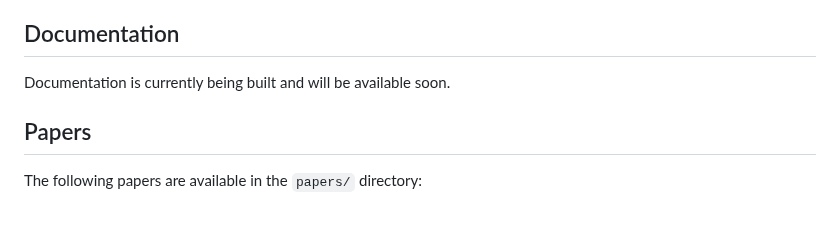
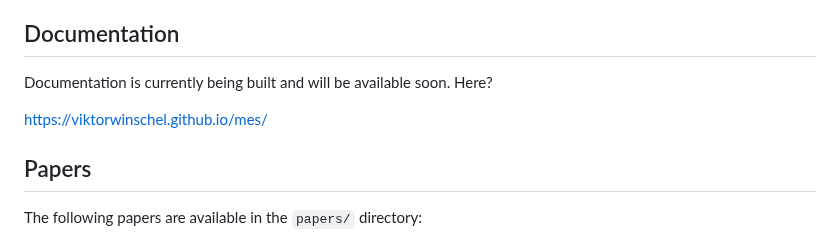
Before and after one commit to viktorwinschel/mes, a Markdown page: README.md, the part around the change. Drawn GitHub-style; blank space fills up the shorter version.

```diff
--- a/README.md
+++ b/README.md
@@ -186,6 +186,10 @@ compose_morphisms!(C, "g", "f", "id_B")
 ## Documentation
 
 Documentation is currently being built and will be available soon.
+Here?
+
+https://viktorwinschel.github.io/mes/
+
 
 ## Papers
 
```
